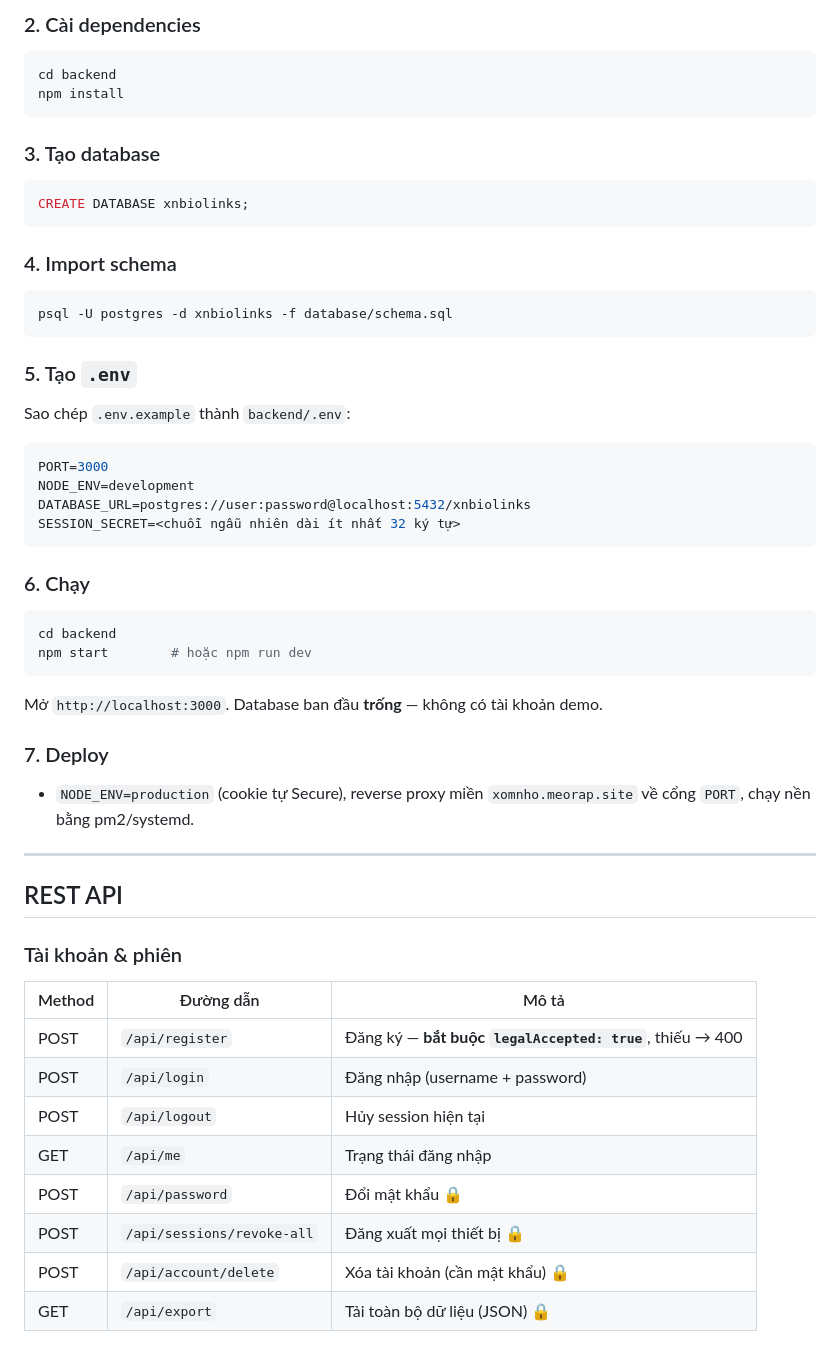
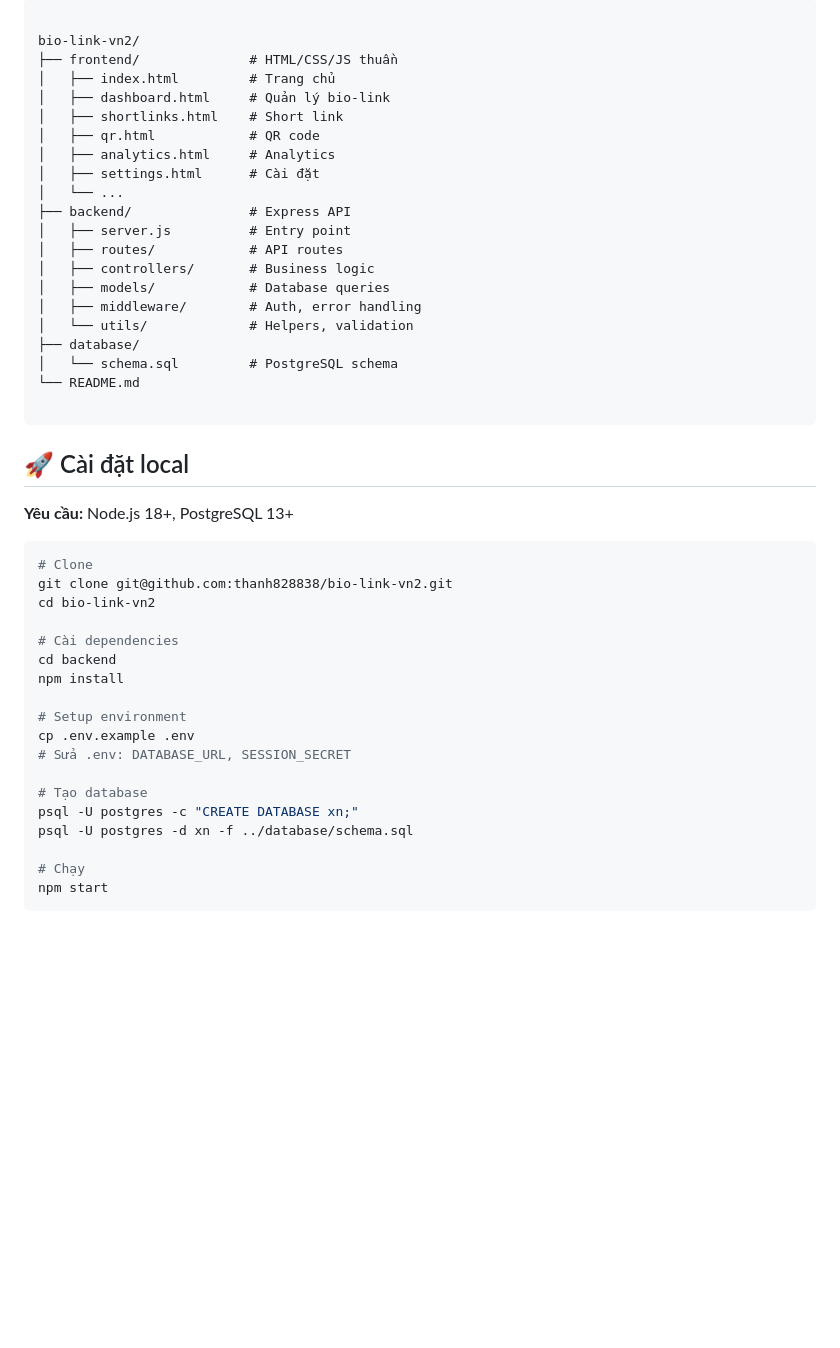
Before and after one commit to thanh828838/BIO-LINKS-VN-XOMNHO., a Markdown page: README.md, the part around one of its changes. Rendered like a GitHub page; blank space fills up the shorter version.

Commit message:
docs: viết lại README theo góc nhìn portfolio

````diff
--- a/README.md
+++ b/README.md
@@ -77,61 +69,50 @@ Xn-BioLinks/
 
-### 2. Cài dependencies
+```
+
+bio-link-vn2/
+├── frontend/              # HTML/CSS/JS thuần
+│   ├── index.html         # Trang chủ
+│   ├── dashboard.html     # Quản lý bio-link
+│   ├── shortlinks.html    # Short link
+│   ├── qr.html            # QR code
+│   ├── analytics.html     # Analytics
+│   ├── settings.html      # Cài đặt
+│   └── ...
+├── backend/               # Express API
+│   ├── server.js          # Entry point
+│   ├── routes/            # API routes
+│   ├── controllers/       # Business logic
+│   ├── models/            # Database queries
+│   ├── middleware/        # Auth, error handling
+│   └── utils/             # Helpers, validation
+├── database/
+│   └── schema.sql         # PostgreSQL schema
+└── README.md
+
+```
+
+## 🚀 Cài đặt local
+
+**Yêu cầu:** Node.js 18+, PostgreSQL 13+
 
 ```bash
+# Clone
+git clone git@github.com:thanh828838/bio-link-vn2.git
+cd bio-link-vn2
+
+# Cài dependencies
 cd backend
 npm install
+
+# Setup environment
+cp .env.example .env
+# Sửa .env: DATABASE_URL, SESSION_SECRET
+
+# Tạo database
+psql -U postgres -c "CREATE DATABASE xn;"
+psql -U postgres -d xn -f ../database/schema.sql
+
+# Chạy
+npm start
 ```
 
-### 3. Tạo database
-
-```sql
-CREATE DATABASE xnbiolinks;
-```
-
-### 4. Import schema
-
-```bash
-psql -U postgres -d xnbiolinks -f database/schema.sql
-```
-
-### 5. Tạo `.env`
-
-Sao chép `.env.example` thành `backend/.env`:
-
-```env
-PORT=3000
-NODE_ENV=development
-DATABASE_URL=postgres://user:password@localhost:5432/xnbiolinks
-SESSION_SECRET=<chuỗi ngẫu nhiên dài ít nhất 32 ký tự>
-```
-
-### 6. Chạy
-
-```bash
-cd backend
-npm start        # hoặc npm run dev
-```
-
-Mở `http://localhost:3000`. Database ban đầu **trống** — không có tài khoản demo.
-
-### 7. Deploy
-
-- `NODE_ENV=production` (cookie tự Secure), reverse proxy miền
-  `xomnho.meorap.site` về cổng `PORT`, chạy nền bằng pm2/systemd.
-
----
-
-## REST API
-
-### Tài khoản & phiên
-| Method | Đường dẫn | Mô tả |
-|--------|-----------|-------|
-| POST | `/api/register` | Đăng ký — **bắt buộc `legalAccepted: true`**, thiếu → 400 |
-| POST | `/api/login` | Đăng nhập (username + password) |
-| POST | `/api/logout` | Hủy session hiện tại |
-| GET | `/api/me` | Trạng thái đăng nhập |
-| POST | `/api/password` | Đổi mật khẩu 🔒 |
-| POST | `/api/sessions/revoke-all` | Đăng xuất mọi thiết bị 🔒 |
-| POST | `/api/account/delete` | Xóa tài khoản (cần mật khẩu) 🔒 |
-| GET | `/api/export` | Tải toàn bộ dữ liệu (JSON) 🔒 |
-
````
Also changed, not shown: other parts of README.md (+61 -104 lines).
